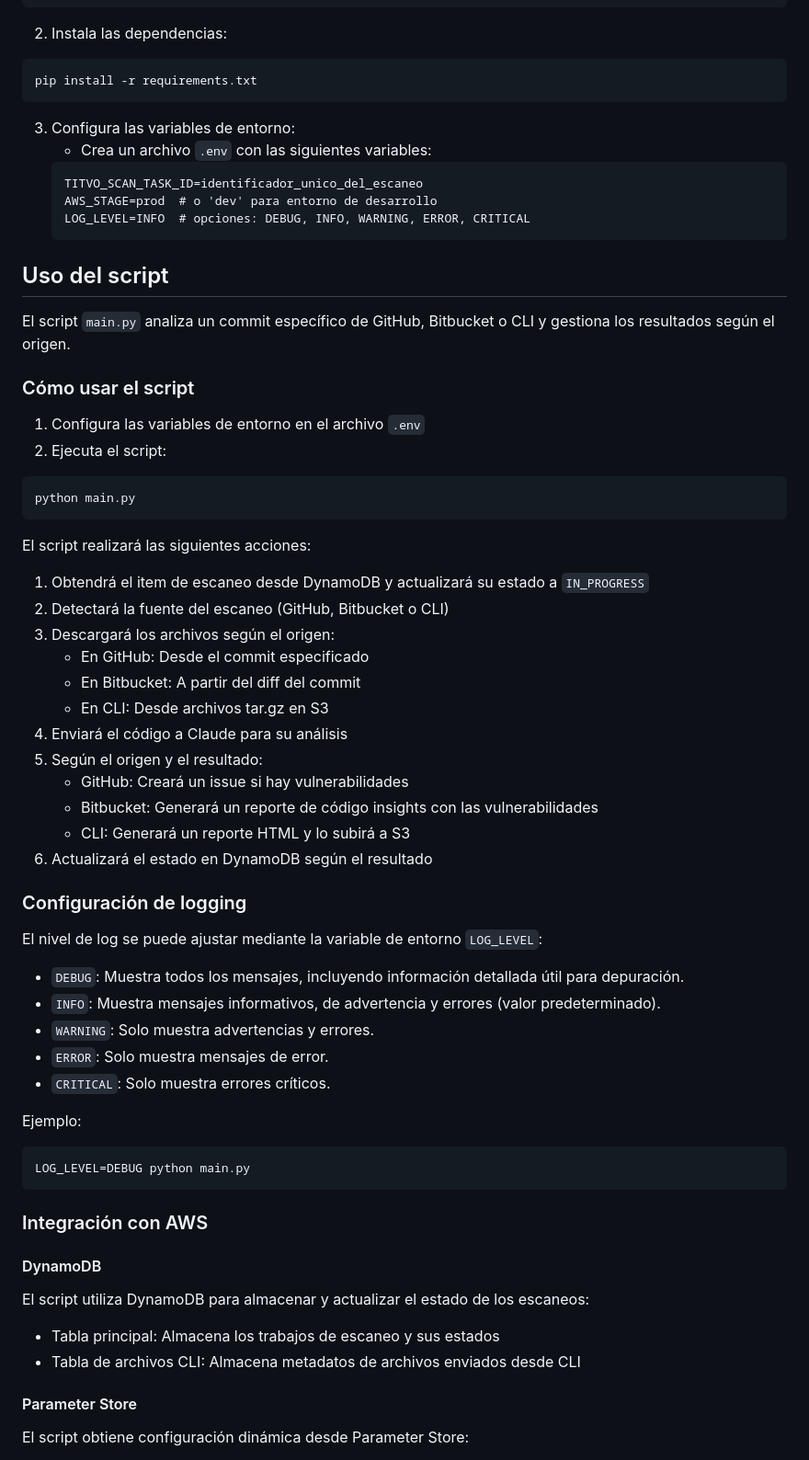
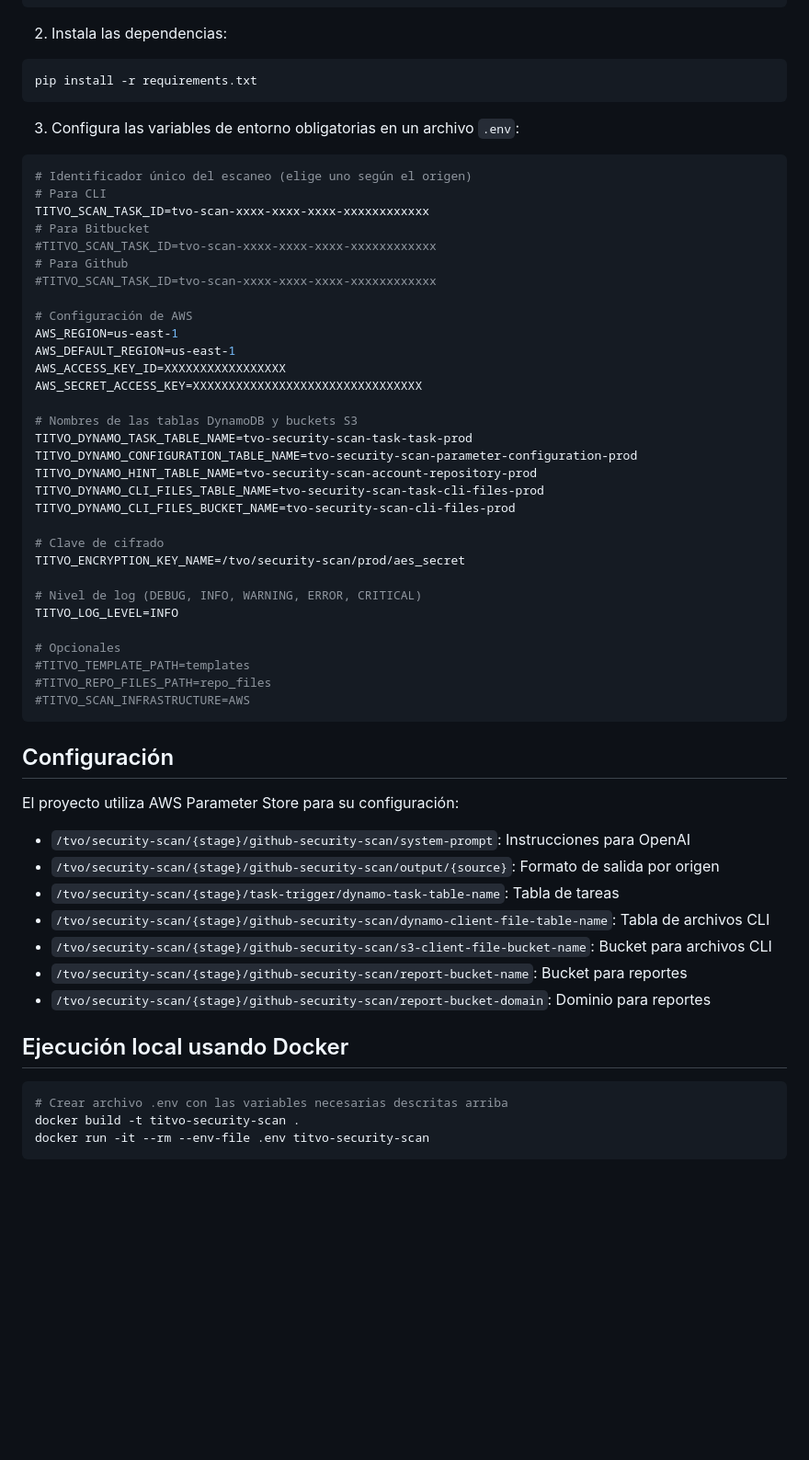
Before and after one commit to KaribuLab/titvo-security-scan, a Markdown page: README.md, the part around the change printed below. Shown: that part at 92% size. GitHub-like rendering; blank space fills up the shorter version.

````diff
--- a/README.md
+++ b/README.md
@@ -51,64 +120,57 @@ cd github-security-scan
 pip install -r requirements.txt
 ```
 
-3. Configura las variables de entorno:
-   - Crea un archivo `.env` con las siguientes variables:
-   ```
-   TITVO_SCAN_TASK_ID=identificador_unico_del_escaneo
-   AWS_STAGE=prod  # o 'dev' para entorno de desarrollo
-   LOG_LEVEL=INFO  # opciones: DEBUG, INFO, WARNING, ERROR, CRITICAL
-   ```
+3. Configura las variables de entorno obligatorias en un archivo `.env`:
+```bash
+# Identificador único del escaneo (elige uno según el origen)
+# Para CLI
+TITVO_SCAN_TASK_ID=tvo-scan-xxxx-xxxx-xxxx-xxxxxxxxxxxx
+# Para Bitbucket
+#TITVO_SCAN_TASK_ID=tvo-scan-xxxx-xxxx-xxxx-xxxxxxxxxxxx
+# Para Github
+#TITVO_SCAN_TASK_ID=tvo-scan-xxxx-xxxx-xxxx-xxxxxxxxxxxx
 
-## Uso del script
+# Configuración de AWS
+AWS_REGION=us-east-1
+AWS_DEFAULT_REGION=us-east-1
+AWS_ACCESS_KEY_ID=XXXXXXXXXXXXXXXXX
+AWS_SECRET_ACCESS_KEY=XXXXXXXXXXXXXXXXXXXXXXXXXXXXXXXX
 
-El script `main.py` analiza un commit específico de GitHub, Bitbucket o CLI y gestiona los resultados según el origen.
+# Nombres de las tablas DynamoDB y buckets S3
+TITVO_DYNAMO_TASK_TABLE_NAME=tvo-security-scan-task-task-prod
+TITVO_DYNAMO_CONFIGURATION_TABLE_NAME=tvo-security-scan-parameter-configuration-prod
+TITVO_DYNAMO_HINT_TABLE_NAME=tvo-security-scan-account-repository-prod
+TITVO_DYNAMO_CLI_FILES_TABLE_NAME=tvo-security-scan-task-cli-files-prod
+TITVO_DYNAMO_CLI_FILES_BUCKET_NAME=tvo-security-scan-cli-files-prod
 
-### Cómo usar el script
+# Clave de cifrado
+TITVO_ENCRYPTION_KEY_NAME=/tvo/security-scan/prod/aes_secret
 
-1. Configura las variables de entorno en el archivo `.env`
-2. Ejecuta el script:
-```bash
-python main.py
+# Nivel de log (DEBUG, INFO, WARNING, ERROR, CRITICAL)
+TITVO_LOG_LEVEL=INFO
+
+# Opcionales
+#TITVO_TEMPLATE_PATH=templates
+#TITVO_REPO_FILES_PATH=repo_files
+#TITVO_SCAN_INFRASTRUCTURE=AWS
 ```
 
-El script realizará las siguientes acciones:
-1. Obtendrá el item de escaneo desde DynamoDB y actualizará su estado a `IN_PROGRESS`
-2. Detectará la fuente del escaneo (GitHub, Bitbucket o CLI)
-3. Descargará los archivos según el origen:
-   - En GitHub: Desde el commit especificado
-   - En Bitbucket: A partir del diff del commit
-   - En CLI: Desde archivos tar.gz en S3
-4. Enviará el código a Claude para su análisis
-5. Según el origen y el resultado:
-   - GitHub: Creará un issue si hay vulnerabilidades
-   - Bitbucket: Generará un reporte de código insights con las vulnerabilidades
-   - CLI: Generará un reporte HTML y lo subirá a S3
-6. Actualizará el estado en DynamoDB según el resultado
+## Configuración
 
-### Configuración de logging
+El proyecto utiliza AWS Parameter Store para su configuración:
 
-El nivel de log se puede ajustar mediante la variable de entorno `LOG_LEVEL`:
-- `DEBUG`: Muestra todos los mensajes, incluyendo información detallada útil para depuración.
-- `INFO`: Muestra mensajes informativos, de advertencia y errores (valor predeterminado).
-- `WARNING`: Solo muestra advertencias y errores.
-- `ERROR`: Solo muestra mensajes de error.
-- `CRITICAL`: Solo muestra errores críticos.
+- `/tvo/security-scan/{stage}/github-security-scan/system-prompt`: Instrucciones para OpenAI
+- `/tvo/security-scan/{stage}/github-security-scan/output/{source}`: Formato de salida por origen
+- `/tvo/security-scan/{stage}/task-trigger/dynamo-task-table-name`: Tabla de tareas
+- `/tvo/security-scan/{stage}/github-security-scan/dynamo-client-file-table-name`: Tabla de archivos CLI
+- `/tvo/security-scan/{stage}/github-security-scan/s3-client-file-bucket-name`: Bucket para archivos CLI
+- `/tvo/security-scan/{stage}/github-security-scan/report-bucket-name`: Bucket para reportes
+- `/tvo/security-scan/{stage}/github-security-scan/report-bucket-domain`: Dominio para reportes
 
-Ejemplo:
+## Ejecución local usando Docker
+
 ```bash
-LOG_LEVEL=DEBUG python main.py
+# Crear archivo .env con las variables necesarias descritas arriba
+docker build -t titvo-security-scan .
+docker run -it --rm --env-file .env titvo-security-scan
 ```
-
-### Integración con AWS
-
-#### DynamoDB
-
-El script utiliza DynamoDB para almacenar y actualizar el estado de los escaneos:
-
-- Tabla principal: Almacena los trabajos de escaneo y sus estados
-- Tabla de archivos CLI: Almacena metadatos de archivos enviados desde CLI
-
-#### Parameter Store
-
-El script obtiene configuración dinámica desde Parameter Store:
-
````
Also changed, not shown: other parts of README.md (+100 -81 lines).
